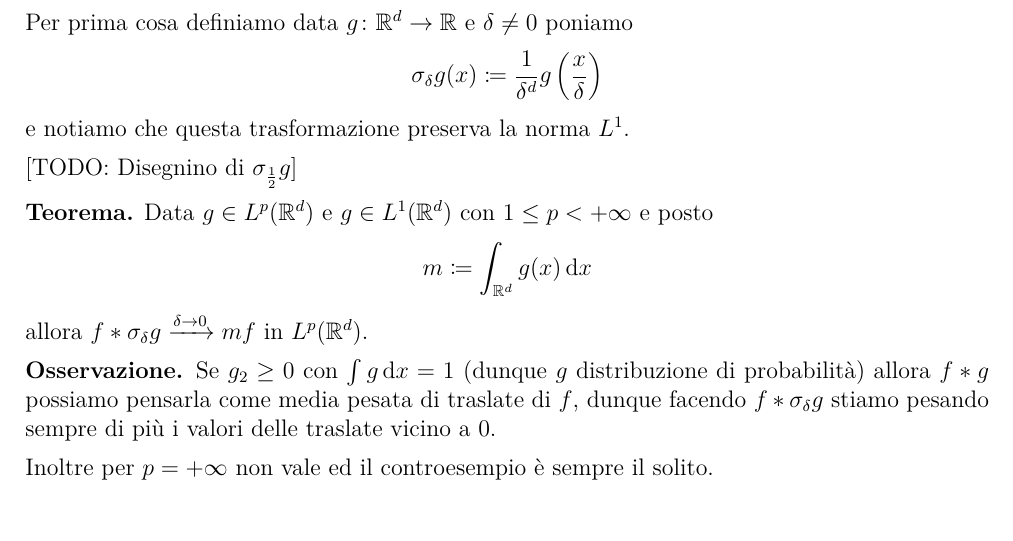
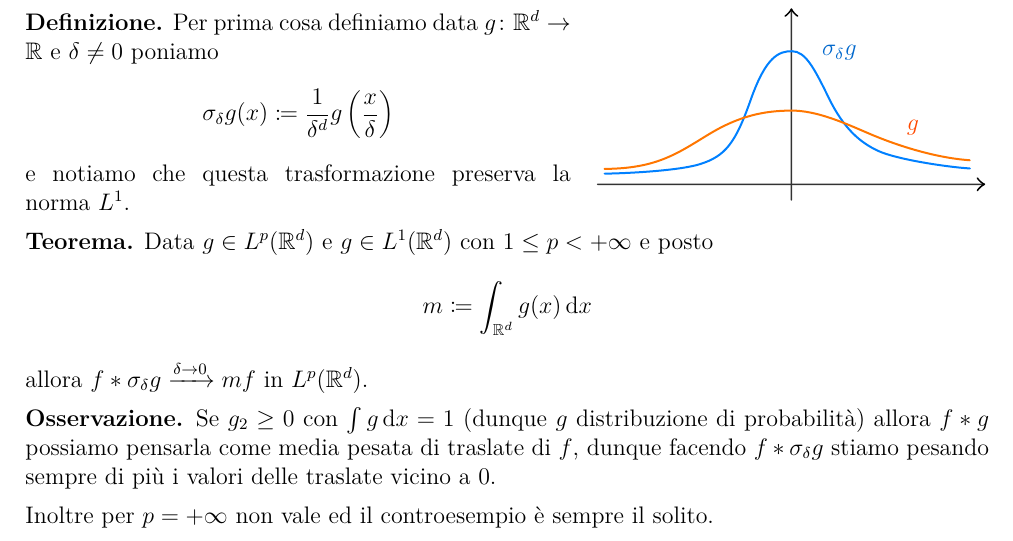
Before and after one commit to aziis98/appunti-analisi-3, a LaTeX thesis (src/main.tex): part of page 46 of 56, cut so that both start at the same text. The pictures show the PDF file main.pdf that the author committed with the source.

Commit message:
Aggiunto il disegnino della trasformazione sigma_delta
Yeeee

```diff
--- a/src/main.tex
+++ b/src/main.tex
@@ -2735,10 +2739,12 @@ Dimostriamo il corollario per approssimazione usando il seguente teorema
+	\vspace{-2.5\baselineskip}
+\end{wrapfigure}
+
+\textbf{Definizione.}
 Per prima cosa definiamo data $g \colon \R^d \to \R$ e $\delta \neq 0$ poniamo
 $$
 \sigma_\delta g(x) \coloneqq \frac{1}{\delta^d} g\left( \frac{x}{\delta} \right)
 $$
 e notiamo che questa trasformazione preserva la norma $L^1$.
-
-[TODO: Disegnino di $\sigma_{\frac{1}{2}} g$]
 
 \textbf{Teorema.}
 Data $g \in L^p(\R^d)$ e $g \in L^1(\R^d)$ con $1 \leq p < +\infty$ e posto
```
Also changed, not shown: main.pdf, src/figures/sigma-delta-transform.svg (added), src/main.tex (4 more changed lines).
